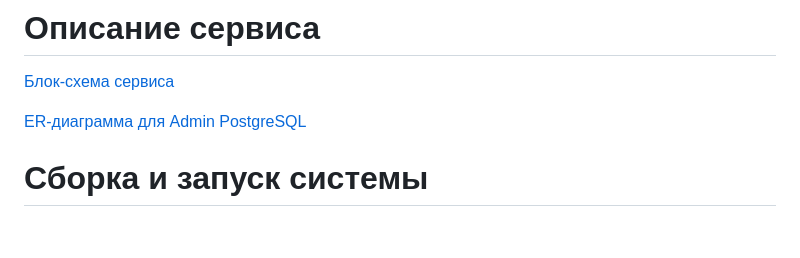
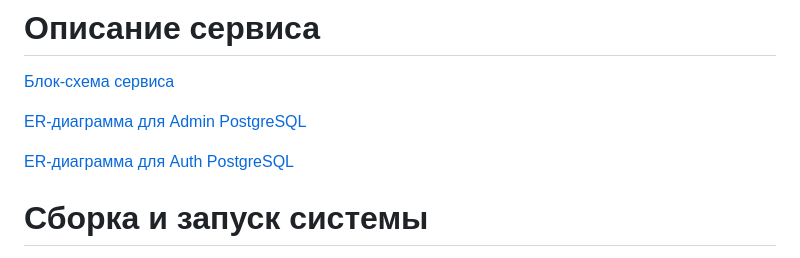
Before and after one commit to Dbl4/Auth_sprint_1, a Markdown page: README.md, the part around the change. Drawn GitHub-style; blank space fills up the shorter version.

```diff
--- a/README.md
+++ b/README.md
@@ -4,6 +4,8 @@
 [Блок-схема сервиса](documentation/block-scheme.md)
 
 [ER-диаграмма для Admin PostgreSQL](documentation/admin-er-diagram.md)
+
+[ER-диаграмма для Auth PostgreSQL](documentation/auth-er-diagram.md)
 
 # Сборка и запуск системы
 Для сборки и запуска приложения в терминале перейдите в папку проекта и используйте следующие команды.
```
Also changed, not shown: documentation/auth-er-diagram.md (added, +25 -0 lines).
